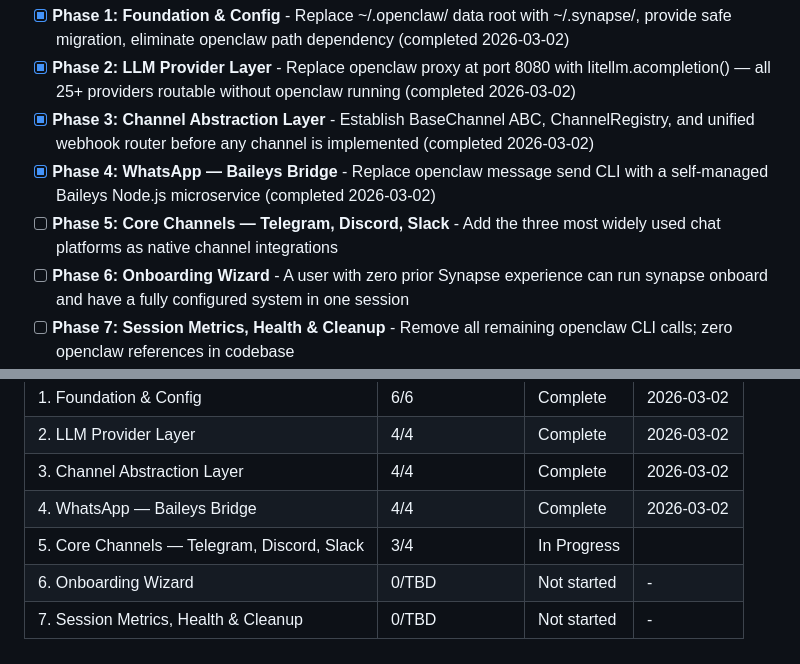
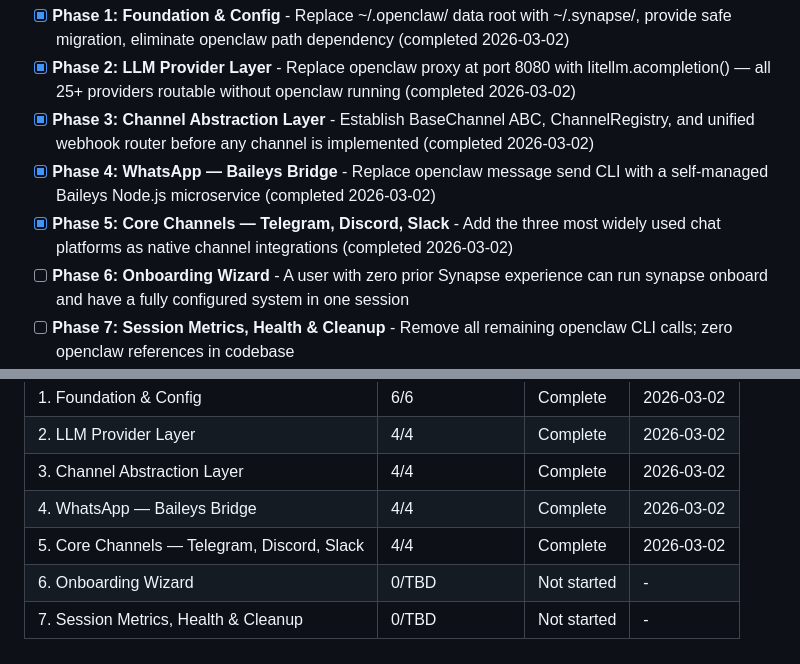
Before and after one commit to UpayanGhosh/Synapse-OSS, a Markdown page: .planning/ROADMAP.md, 2 parts joined by grey strips. GitHub-like rendering.

```diff
--- a/.planning/ROADMAP.md
+++ b/.planning/ROADMAP.md
@@ -16,7 +16,8 @@ Decimal phases appear between their surrounding integers in numeric order.
 - [x] **Phase 2: LLM Provider Layer** - Replace openclaw proxy at port 8080 with litellm.acompletion() — all 25+ providers routable without openclaw running (completed 2026-03-02)
 - [x] **Phase 3: Channel Abstraction Layer** - Establish BaseChannel ABC, ChannelRegistry, and unified webhook router before any channel is implemented (completed 2026-03-02)
 - [x] **Phase 4: WhatsApp — Baileys Bridge** - Replace openclaw message send CLI with a self-managed Baileys Node.js microservice (completed 2026-03-02)
-- [ ] **Phase 5: Core Channels — Telegram, Discord, Slack** - Add the three most widely used chat platforms as native channel integrations
+- [x] **Phase 5: Core Channels — Telegram, Discord, Slack** - Add the three most widely used chat platforms as native channel integrations
+ (completed 2026-03-02)
 - [ ] **Phase 6: Onboarding Wizard** - A user with zero prior Synapse experience can run synapse onboard and have a fully configured system in one session
 - [ ] **Phase 7: Session Metrics, Health & Cleanup** - Remove all remaining openclaw CLI calls; zero openclaw references in codebase
 
@@ -179,6 +180,6 @@ Phases execute in numeric order: 1 → 2 → 3 → 4 → 5 → 6 → 7
 | 2. LLM Provider Layer | 4/4 | Complete    | 2026-03-02 |
 | 3. Channel Abstraction Layer | 4/4 | Complete   | 2026-03-02 |
 | 4. WhatsApp — Baileys Bridge | 4/4 | Complete   | 2026-03-02 |
-| 5. Core Channels — Telegram, Discord, Slack | 3/4 | In Progress|  |
+| 5. Core Channels — Telegram, Discord, Slack | 4/4 | Complete   | 2026-03-02 |
 | 6. Onboarding Wizard | 0/TBD | Not started | - |
 | 7. Session Metrics, Health & Cleanup | 0/TBD | Not started | - |
```
Also changed, not shown: .planning/STATE.md (+25 -8 lines), 1 other file.
